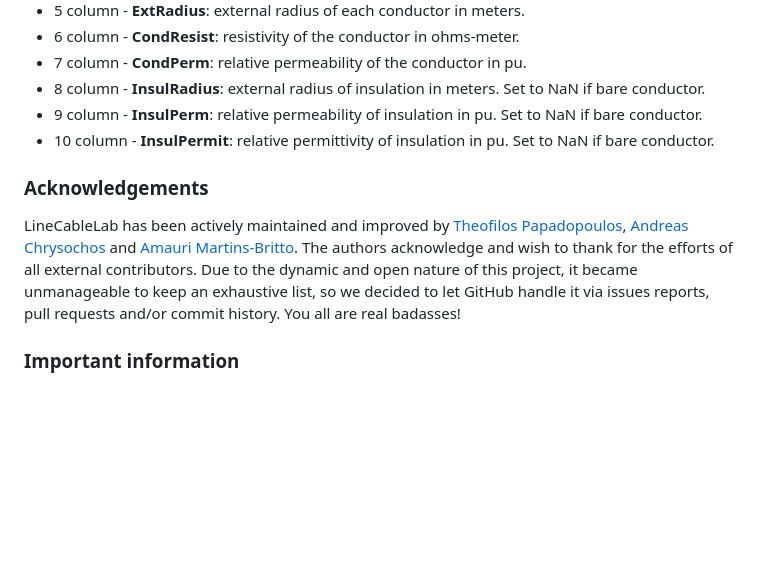
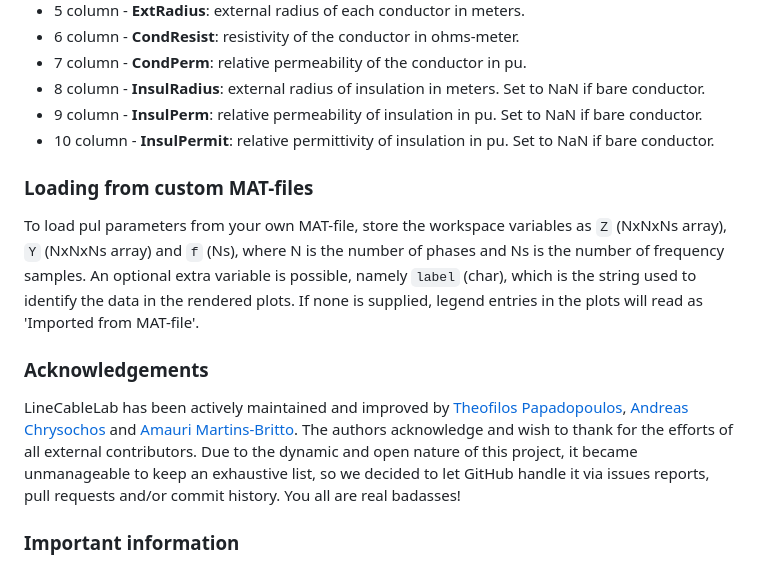
Before and after one commit to amaurigmartins/LineCableLab, a Markdown page: README.md, the part around the change. Drawn GitHub-style; blank space fills up the shorter version.

```diff
--- a/README.md
+++ b/README.md
@@ -34,9 +34,13 @@ The columns under the header 'Line cross-section & conductor data' are described
 - 9 column - **InsulPerm**: relative permeability of insulation in pu. Set to NaN if bare conductor.
 - 10 column - **InsulPermit**: relative permittivity of insulation in pu. Set to NaN if bare conductor.
 
+### Loading from custom MAT-files
+
+To load pul parameters from your own MAT-file, store the workspace variables as `Z` (NxNxNs array), `Y` (NxNxNs array) and `f` (Ns), where N is the number of phases and Ns is the number of frequency samples. An optional extra variable is possible, namely `label` (char), which is the string used to identify the data in the rendered plots. If none is supplied, legend entries in the plots will read as 'Imported from MAT-file'.
+
 ### Acknowledgements
 
-LineCableLab has been actively maintained and improved by [Theofilos Papadopoulos](mailto:thpapa@gmail.com), [Andreas Chrysochos](mailto:anchryso@gmail.com)   and [Amauri Martins-Britto](mailto:amaurigmartins@gmail.com). The authors acknowledge and wish to thank for the efforts of all external contributors. Due to the dynamic and open nature of this project, it became unmanageable to keep an exhaustive list, so we decided to let GitHub handle it via issues reports, pull requests and/or commit history. You all are real badasses!
+LineCableLab has been actively maintained and improved by [Theofilos Papadopoulos](mailto:thpapa@gmail.com), [Andreas Chrysochos](mailto:anchryso@gmail.com)  and [Amauri Martins-Britto](mailto:amaurigmartins@gmail.com). The authors acknowledge and wish to thank for the efforts of all external contributors. Due to the dynamic and open nature of this project, it became unmanageable to keep an exhaustive list, so we decided to let GitHub handle it via issues reports, pull requests and/or commit history. You all are real badasses!
 
 ### Important information
 
```
